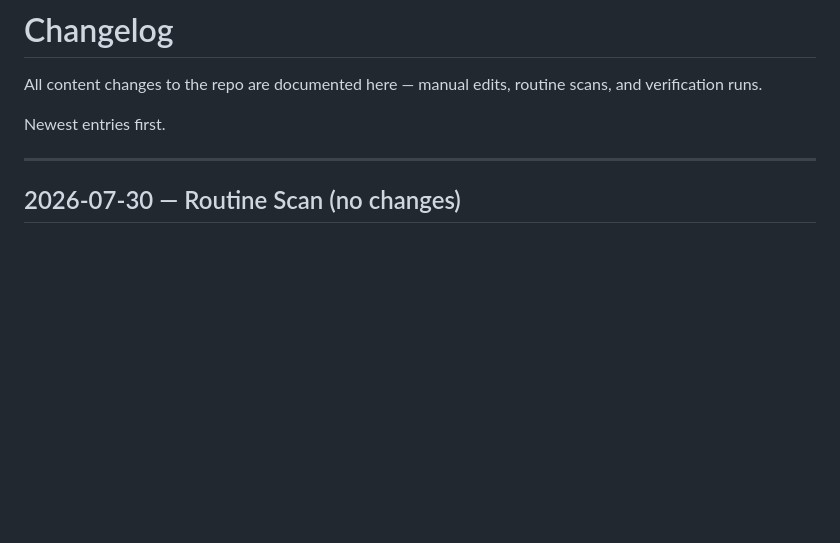
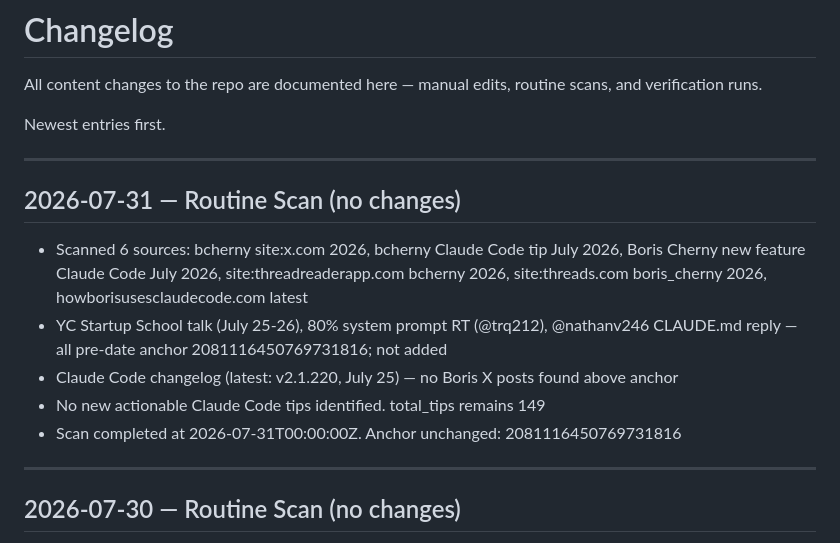
Before and after one commit to SKZL-AI/boris-cherny-claude-code-playbook, a Markdown page: CHANGELOG.md, the part around the change. Rendered like a GitHub page; blank space fills up the shorter version.

Commit message:
Routine scan 2026-07-31 (no changes)
Co-Authored-By: Claude Sonnet 4.6 <noreply@anthropic.com>
Claude-Session: https://claude.ai/code/session_01SHnVFsGKPFXx5DGHy8pRn9

```diff
--- a/CHANGELOG.md
+++ b/CHANGELOG.md
@@ -3,6 +3,15 @@
 All content changes to the repo are documented here — manual edits, routine scans, and verification runs.
 
 Newest entries first.
+
+---
+
+## 2026-07-31 — Routine Scan (no changes)
+- Scanned 6 sources: bcherny site:x.com 2026, bcherny Claude Code tip July 2026, Boris Cherny new feature Claude Code July 2026, site:threadreaderapp.com bcherny 2026, site:threads.com boris_cherny 2026, howborisusesclaudecode.com latest
+- YC Startup School talk (July 25-26), 80% system prompt RT (@trq212), @nathanv246 CLAUDE.md reply — all pre-date anchor 2081116450769731816; not added
+- Claude Code changelog (latest: v2.1.220, July 25) — no Boris X posts found above anchor
+- No new actionable Claude Code tips identified. total_tips remains 149
+- Scan completed at 2026-07-31T00:00:00Z. Anchor unchanged: 2081116450769731816
 
 ---
 
```
Also changed, not shown: TIPS.md (+1 -1 lines).
